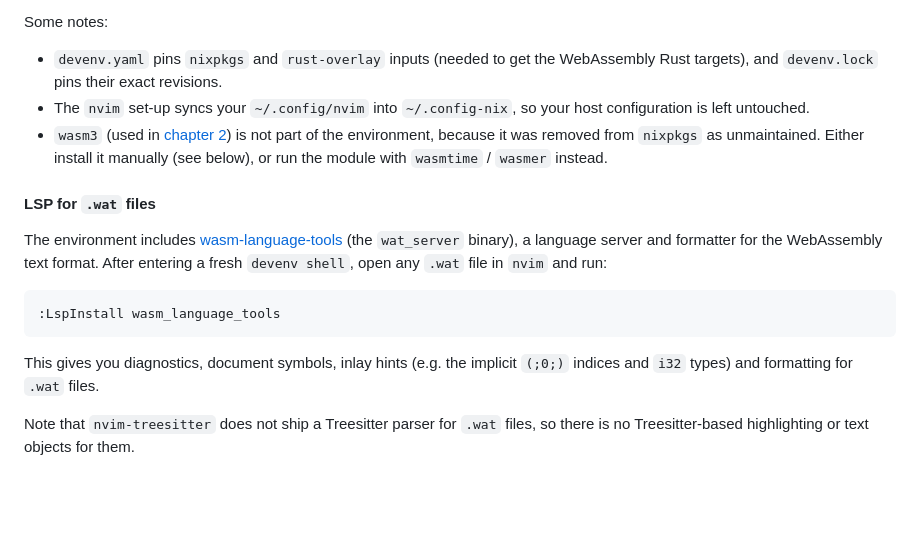
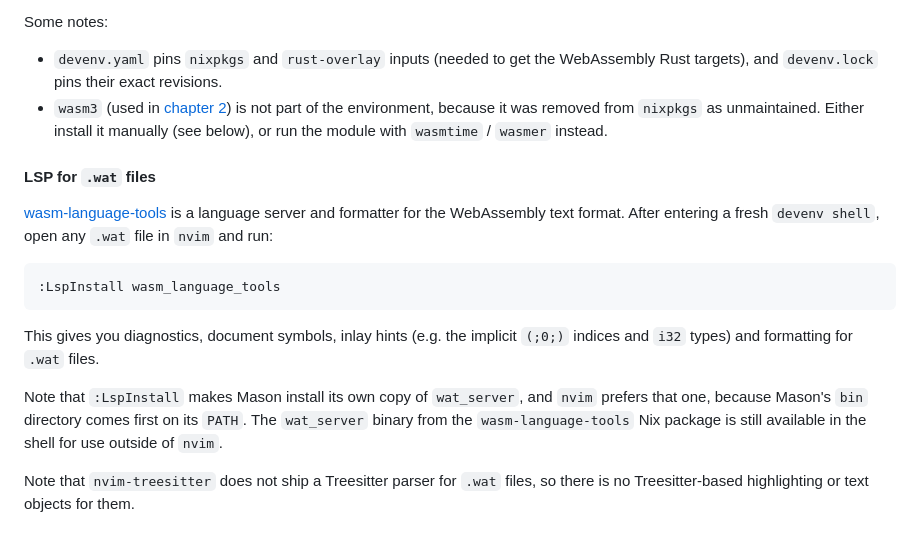
Before and after one commit to vasigorc/wasm_definitive_guide, a Markdown page: README.md, the part around the change. GitHub-like rendering; blank space fills up the shorter version.

````diff
--- a/README.md
+++ b/README.md
@@ -44,20 +44,22 @@ devenv shell -- check-tools
 Some notes:
 
 - `devenv.yaml` pins `nixpkgs` and `rust-overlay` inputs (needed to get the WebAssembly Rust targets), and `devenv.lock` pins their exact revisions.
-- The `nvim` set-up syncs your `~/.config/nvim` into `~/.config-nix`, so your host configuration is left untouched.
 - `wasm3` (used in [chapter 2](chapter_02/README.md)) is not part of the environment, because it was removed from `nixpkgs` as unmaintained.
   Either install it manually (see below), or run the module with `wasmtime` / `wasmer` instead.
 
 #### LSP for `.wat` files
 
-The environment includes [wasm-language-tools](https://github.com/g-plane/wasm-language-tools) (the `wat_server` binary), a language
-server and formatter for the WebAssembly text format. After entering a fresh `devenv shell`, open any `.wat` file in `nvim` and run:
+[wasm-language-tools](https://github.com/g-plane/wasm-language-tools) is a language server and formatter for the WebAssembly text format.
+After entering a fresh `devenv shell`, open any `.wat` file in `nvim` and run:
 
 ```vim
 :LspInstall wasm_language_tools
 ```
 
 This gives you diagnostics, document symbols, inlay hints (e.g. the implicit `(;0;)` indices and `i32` types) and formatting for `.wat` files.
+
+Note that `:LspInstall` makes Mason install its own copy of `wat_server`, and `nvim` prefers that one, because Mason's `bin` directory comes
+first on its `PATH`. The `wat_server` binary from the `wasm-language-tools` Nix package is still available in the shell for use outside of `nvim`.
 
 Note that `nvim-treesitter` does not ship a Treesitter parser for `.wat` files, so there is no Treesitter-based highlighting or text objects for them.
 
````
